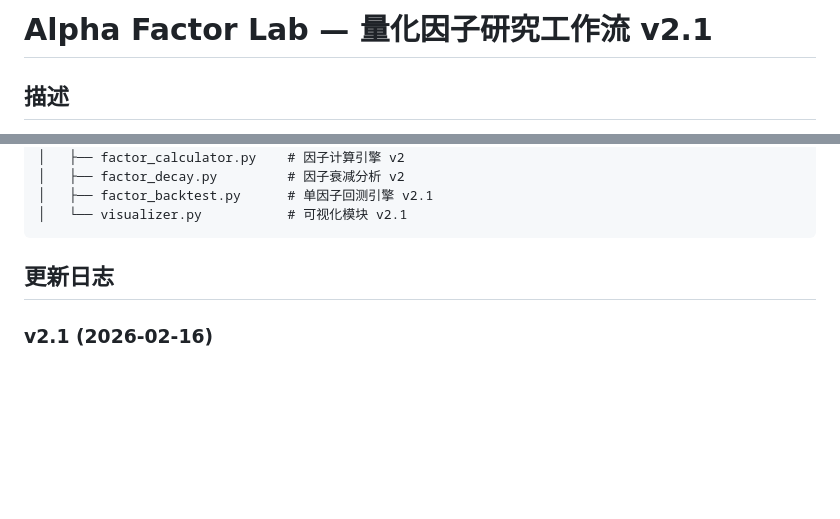
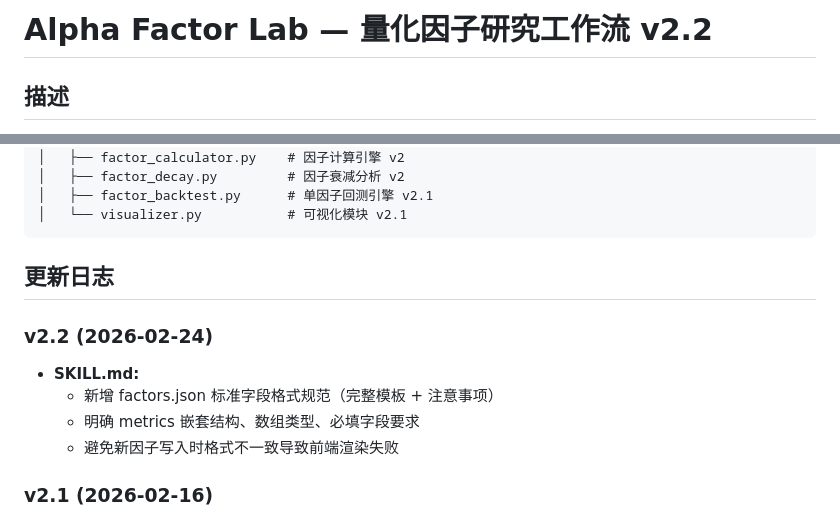
Before and after one commit to oscar2sun/alpha-factor-lab, a Markdown page: skills/alpha-factor-lab/SKILL.md, 2 parts joined by grey strips. Rendered like a GitHub page; blank space fills up the shorter version.

```diff
--- a/skills/alpha-factor-lab/SKILL.md
+++ b/skills/alpha-factor-lab/SKILL.md
@@ -1,4 +1,4 @@
-# Alpha Factor Lab — 量化因子研究工作流 v2.1
+# Alpha Factor Lab — 量化因子研究工作流 v2.2
 
 ## 描述
 量化因子研究（Quant Factor Research）完整工作流。从研报/新闻/投资 idea 输入，到因子构建、衰减分析、单因子回测评估的完整链路。模仿专业量化公司 Quant Researcher 的日常研究流程。
@@ -268,6 +327,12 @@ alpha-factor-lab/
 
 ## 更新日志
 
+### v2.2 (2026-02-24)
+- **SKILL.md:**
+  - 新增 factors.json 标准字段格式规范（完整模板 + 注意事项）
+  - 明确 metrics 嵌套结构、数组类型、必填字段要求
+  - 避免新因子写入时格式不一致导致前端渲染失败
+
 ### v2.1 (2026-02-16)
 - **factor_backtest.py:**
   - 新增 `--decay-report` 参数，自动从衰减报告读取半衰期设置调仓周期和 IC 前瞻天数
```
Also changed, not shown: other parts of skills/alpha-factor-lab/SKILL.md (+60 -1 lines).
